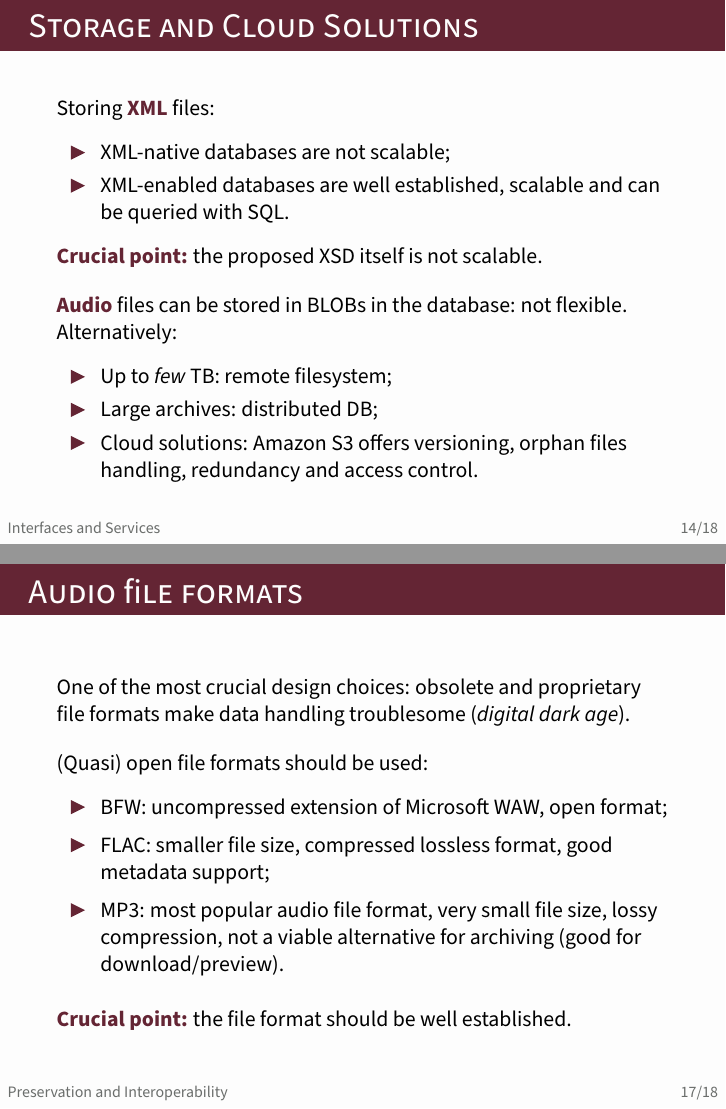
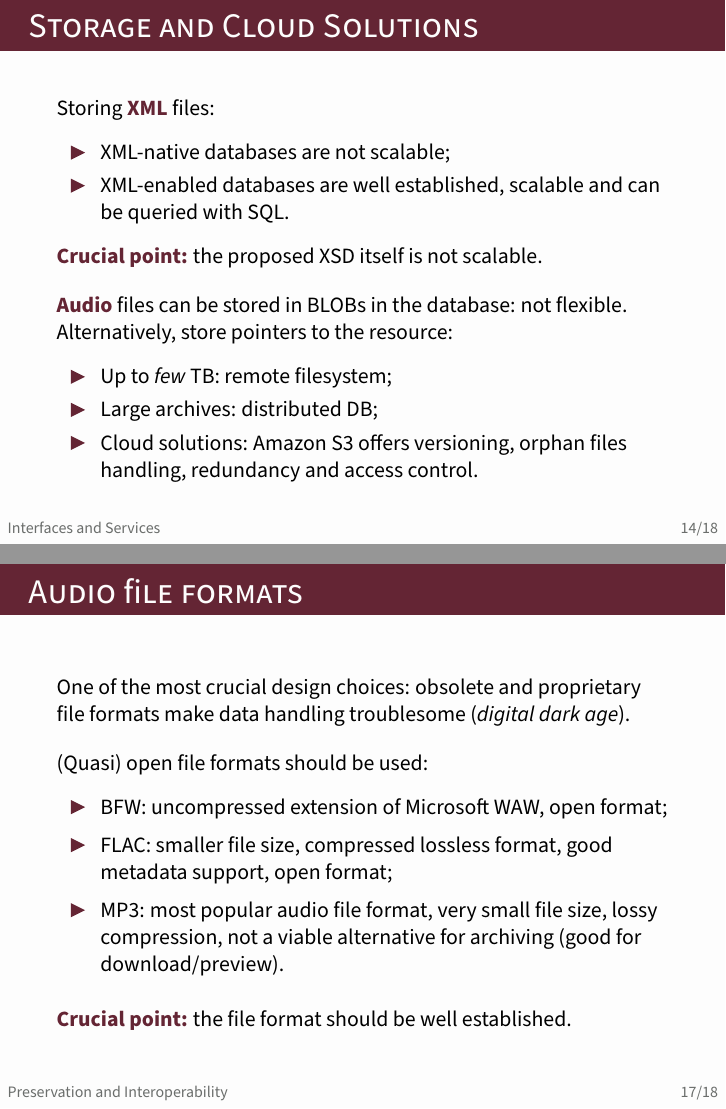
Before and after one commit to pindri/ODMC_exam, LaTeX slides (presentation/presentation.tex): pages 15 and 18 of 19, joined at a grey line. Compiled offline with pdfLaTeX.

Commit message:
details in presentation

```diff
--- a/presentation/presentation.tex
+++ b/presentation/presentation.tex
@@ -29,6 +29,9 @@
   linkcolor = ThemeGrey,
   urlcolor = ThemeBlue
 }
+
+\usepackage{multimedia}
+
 
 
 \title{Open Data Management \& Cloud\\exam project}
@@ -395,7 +398,7 @@
 
     \vspace{1em}
 
-    \rb{Audio} files can be stored in BLOBs in the database: not flexible. Alternatively:
+    \rb{Audio} files can be stored in BLOBs in the database: not flexible. Alternatively, store pointers to the resource:
 
     \vspace{0.5em}
 
@@ -472,7 +476,7 @@
     \begin{itemize}
       \itemsep0.5em
       \item BFW: uncompressed extension of Microsoft WAW, open format;
-      \item FLAC: smaller file size, compressed lossless format, good metadata support;
+      \item FLAC: smaller file size, compressed lossless format, good metadata support, open format;
       \item MP3: most popular audio file format, very small file size, lossy compression, not a viable alternative for archiving (good for download/preview).
     \end{itemize}
 
```
Also changed, not shown: presentation/presentation.pdf, presentation/presentation.tex (5 more changed lines).
